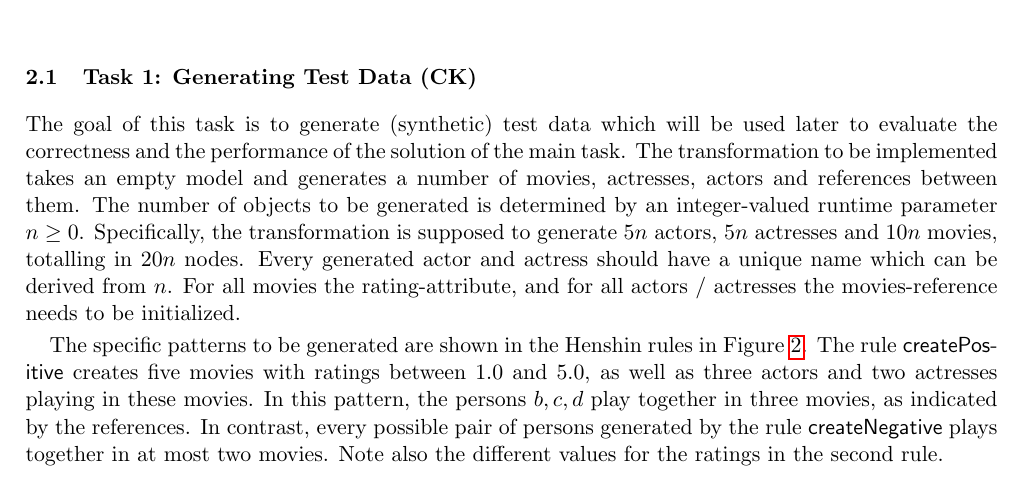
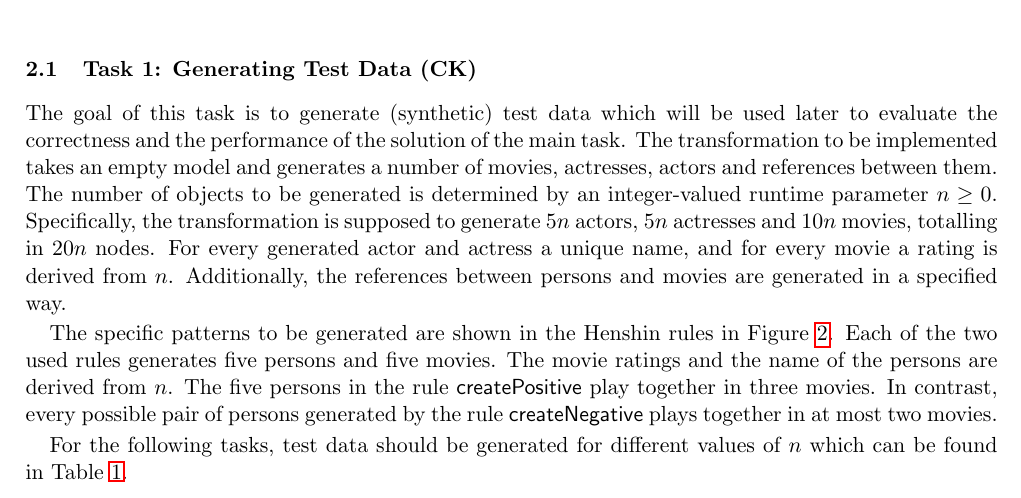
Before and after one commit to FTSRG/ttc14-eiq, a LaTeX paper (main.tex): part of page 2 of 7, cut so that both start at the same text. Compiled offline with pdfLaTeX.

Commit message:
updated task 1

```diff
--- a/main.tex
+++ b/main.tex
@@ -111,18 +111,20 @@ generates a number of movies, actresses, actors and references between them.
 The number of objects to be generated is determined by an integer-valued
 runtime parameter $n\geq0$. Specifically, the transformation is supposed
 to generate $5n$ actors, $5n$ actresses and $10n$ movies, totalling in
-$20n$ nodes. Every generated actor and actress should have a unique
-name which can be derived from~$n$. For all movies the rating-attribute,
-and for all actors / actresses the movies-reference needs to be initialized.
+$20n$ nodes. For every generated actor and actress a unique name, and for
+every movie a rating is derived from $n$. Additionally, the references between
+persons and movies are generated in a specified way.
 
 The specific patterns to be generated are shown in the Henshin rules in
-Figure~\ref{fig:gen-test-data}. The rule \textsf{createPositive} creates
-five movies with ratings between 1.0 and 5.0, as well as three actors and
-two actresses playing in these movies. In this pattern, the persons $b,c,d$
-play together in three movies, as indicated by the references. In contrast,
+Figure~\ref{fig:gen-test-data}. Each of the two used rules generates five
+persons and five movies. The movie ratings and the name of the persons are
+derived from $n$. The five persons in the rule \textsf{createPositive} play
+together in three movies. In contrast,
 every possible pair of persons generated by the rule \textsf{createNegative}
-plays together in at most two movies. Note also the different values for
-the ratings in the second rule.
+plays together in at most two movies.
+
+For the following tasks, test data should be generated for different values
+of $n$ which can be found in Table~\ref{tab:synthetic-numbers}.
 
 
 \begin{figure}[p]
```
